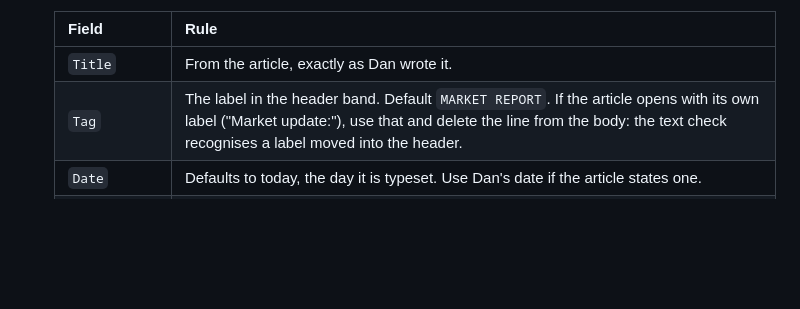
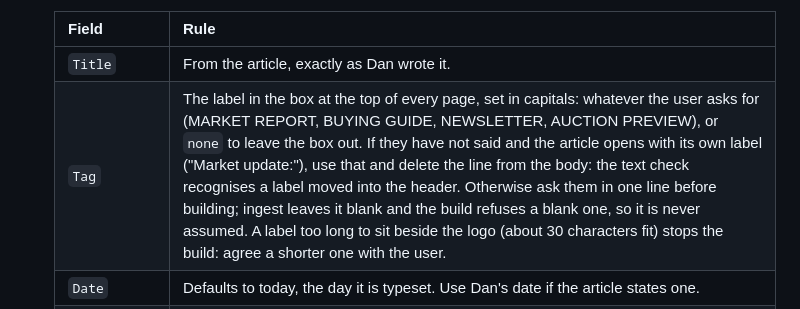
Before and after one commit to CollectingDaily/claude-report-typesetter, a Markdown page: SKILL.md, the part around the change. Rendered like a GitHub page; blank space fills up the shorter version.

```diff
--- a/SKILL.md
+++ b/SKILL.md
@@ -89,7 +89,7 @@ The same folder runs on both. It needs **Python 3** (standard library only) and
    | Field | Rule |
    | --- | --- |
    | `Title` | From the article, exactly as Dan wrote it. |
-   | `Tag` | The label in the header band. Default `MARKET REPORT`. If the article opens with its own label ("Market update:"), use that and delete the line from the body: the text check recognises a label moved into the header. |
+   | `Tag` | The label in the box at the top of every page, set in capitals: whatever the user asks for (MARKET REPORT, BUYING GUIDE, NEWSLETTER, AUCTION PREVIEW), or `none` to leave the box out. If they have not said and the article opens with its own label ("Market update:"), use that and delete the line from the body: the text check recognises a label moved into the header. Otherwise ask them in one line before building; ingest leaves it blank and the build refuses a blank one, so it is never assumed. A label too long to sit beside the logo (about 30 characters fit) stops the build: agree a shorter one with the user. |
    | `Date` | Defaults to today, the day it is typeset. Use Dan's date if the article states one. |
    | `Focus` | Only if the article carries a focus or subtitle line, such as "Instruments · Stage-worn clothing · Autographs". Move it here and delete it from the body. Otherwise leave it empty: never compose one. |
    | `Contact box` | `true` puts the navy PFC contact box after the last text. Set `false` when Dan's own text already ends with the contact details, so they are not printed twice. |
```
Also changed, not shown: README.md (+17 -3 lines), docs/header-labels.png (added), 2 other files.
